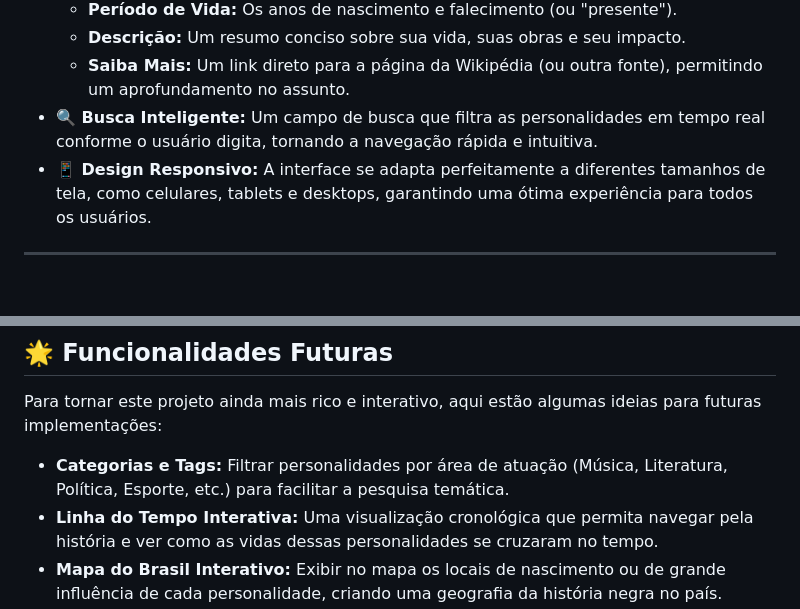
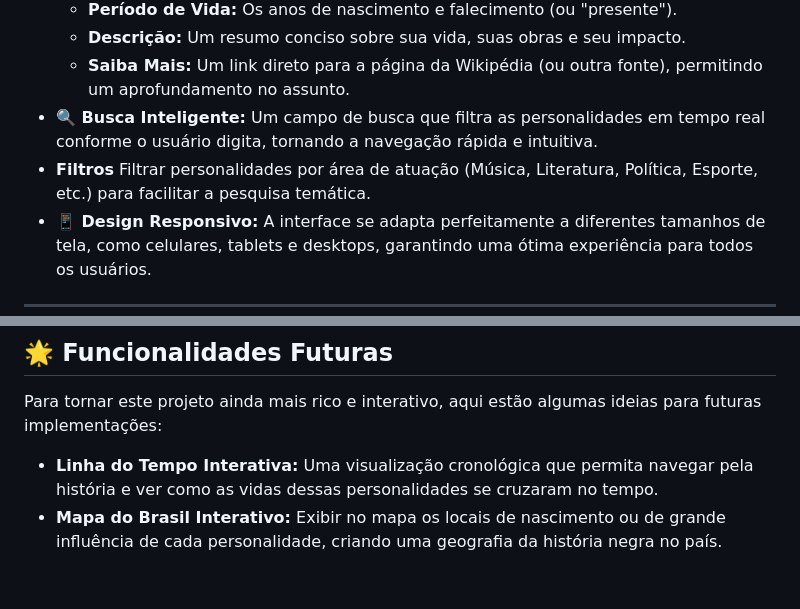
Before and after one commit to alessandroleonello/imersao-dev-alura-e-gemini, a Markdown page: readme.md, 2 parts joined by grey strips. Rendered like a GitHub page; blank space fills up the shorter version.

```diff
--- a/readme.md
+++ b/readme.md
@@ -24,6 +25,7 @@ A plataforma foi desenvolvida para ser uma experiência de aprendizado rica e ac
     -   **Descrição:** Um resumo conciso sobre sua vida, suas obras e seu impacto.
     -   **Saiba Mais:** Um link direto para a página da Wikipédia (ou outra fonte), permitindo um aprofundamento no assunto.
 -   **🔍 Busca Inteligente:** Um campo de busca que filtra as personalidades em tempo real conforme o usuário digita, tornando a navegação rápida e intuitiva.
+-   **Filtros** Filtrar personalidades por área de atuação (Música, Literatura, Política, Esporte, etc.) para facilitar a pesquisa temática.
 -   **📱 Design Responsivo:** A interface se adapta perfeitamente a diferentes tamanhos de tela, como celulares, tablets e desktops, garantindo uma ótima experiência para todos os usuários.
 
 ---
@@ -64,7 +66,6 @@ Sua contribuição é muito valiosa para enriquecer ainda mais esta base de conh
 
 Para tornar este projeto ainda mais rico e interativo, aqui estão algumas ideias para futuras implementações:
 
--   **Categorias e Tags:** Filtrar personalidades por área de atuação (Música, Literatura, Política, Esporte, etc.) para facilitar a pesquisa temática.
 -   **Linha do Tempo Interativa:** Uma visualização cronológica que permita navegar pela história e ver como as vidas dessas personalidades se cruzaram no tempo.
 -   **Mapa do Brasil Interativo:** Exibir no mapa os locais de nascimento ou de grande influência de cada personalidade, criando uma geografia da história negra no país.
 -   **"Neste Dia na História":** Uma seção que destaca diariamente uma personalidade que nasceu, faleceu ou realizou um grande feito na data atual.
```
Also changed, not shown: other parts of readme.md (+2 -1 lines).
